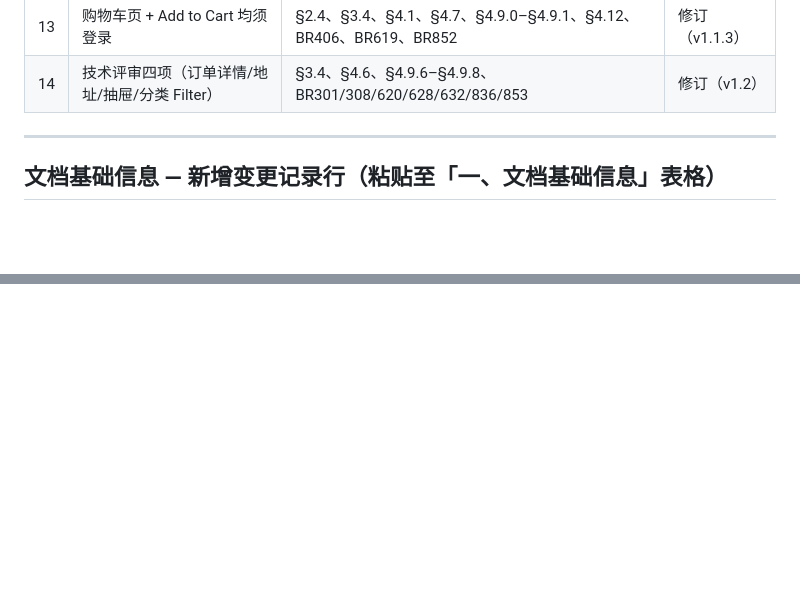
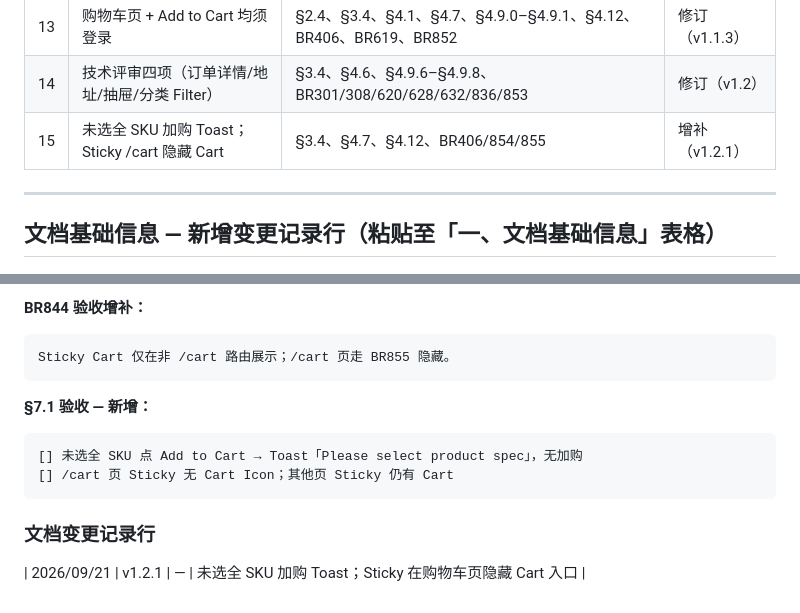
Before and after one commit to Nular/lxy-misc, a Markdown page: docs/kickbazar-toc-web-prd-v1.1-changes.md, 2 parts joined by grey strips. GitHub-like rendering; blank space fills up the shorter version.

````diff
--- a/docs/kickbazar-toc-web-prd-v1.1-changes.md
+++ b/docs/kickbazar-toc-web-prd-v1.1-changes.md
@@ -23,6 +23,7 @@
 | 12 | 购物车最多 50 SKU，超限建议删除 | §3.4、§4.7、§4.9.1、§7.1、BR406、BR848–851 | 增补 |
 | 13 | 购物车页 + Add to Cart 均须登录 | §2.4、§3.4、§4.1、§4.7、§4.9.0–§4.9.1、§4.12、BR406、BR619、BR852 | 修订（v1.1.3） |
 | 14 | 技术评审四项（订单详情/地址/抽屉/分类 Filter） | §3.4、§4.6、§4.9.6–§4.9.8、BR301/308/620/628/632/836/853 | 修订（v1.2） |
+| 15 | 未选全 SKU 加购 Toast；Sticky /cart 隐藏 Cart | §3.4、§4.7、§4.12、BR406/854/855 | 增补（v1.2.1） |
 
 ---
 
@@ -845,0 +918,16 @@ L3 不作为独立路由页（无 /category/{l3Id} 落地页）。
+**BR844 验收增补：**
+
+```
+Sticky Cart 仅在非 /cart 路由展示；/cart 页走 BR855 隐藏。
+```
+
+**§7.1 验收 — 新增：**
+
+```
+[] 未选全 SKU 点 Add to Cart → Toast「Please select product spec」，无加购
+[] /cart 页 Sticky 无 Cart Icon；其他页 Sticky 仍有 Cart
+```
+
+### 文档变更记录行
+
+| 2026/09/21 | v1.2.1 | — | 未选全 SKU 加购 Toast；Sticky 在购物车页隐藏 Cart 入口 |
````
Also changed, not shown: other parts of docs/kickbazar-toc-web-prd-v1.1-changes.md (+71 -0 lines), docs/kickbazar-toc-web-prd.md (+10 -5 lines).
